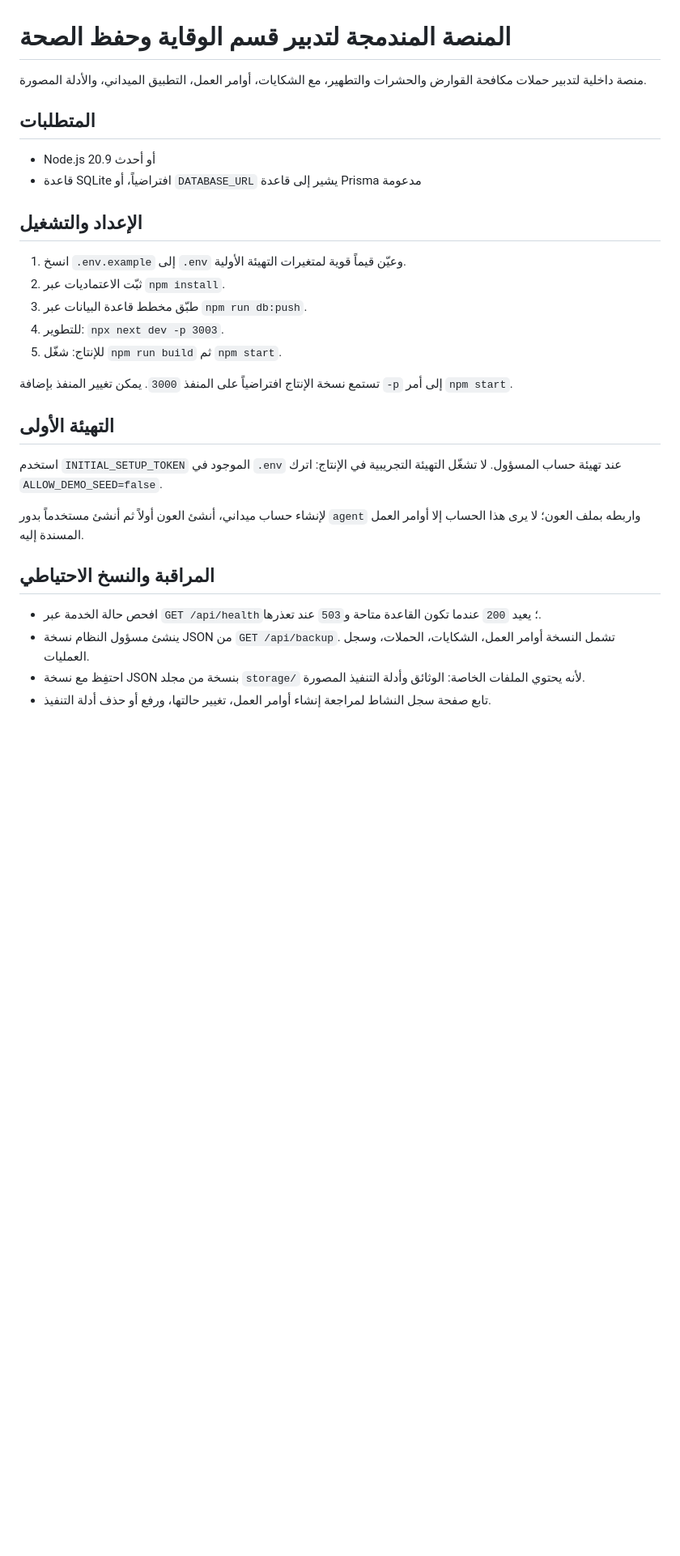
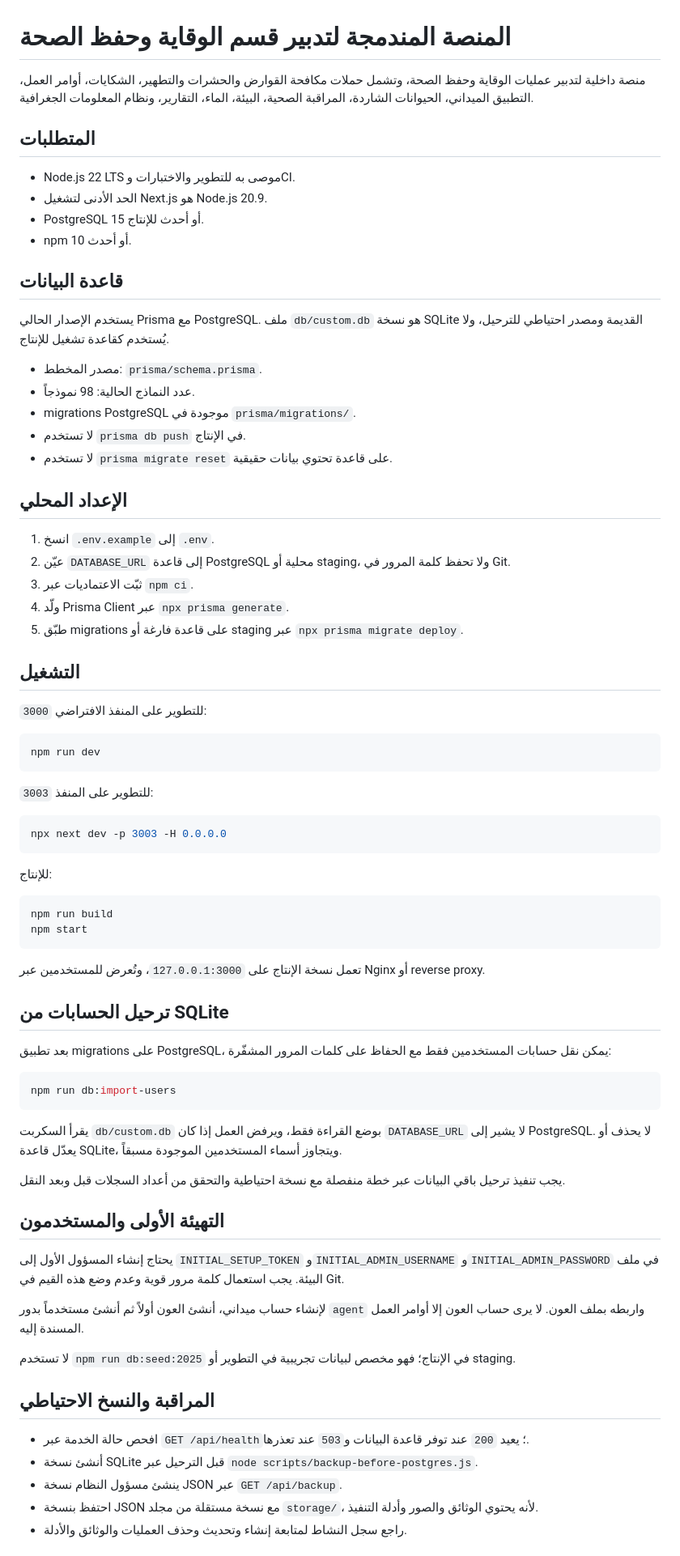
Before and after one commit to mestrenabil/BCH, a Markdown page: README.md, the part around one of its changes. Shown at 81% size. Drawn GitHub-style; blank space fills up the shorter version.

Commit message:
Update deployment documentation

````diff
--- a/README.md
+++ b/README.md
@@ -1,32 +1,80 @@
 # المنصة المندمجة لتدبير قسم الوقاية وحفظ الصحة
 
-منصة داخلية لتدبير حملات مكافحة القوارض والحشرات والتطهير، مع الشكايات، أوامر العمل، التطبيق الميداني، والأدلة المصورة.
+منصة داخلية لتدبير عمليات الوقاية وحفظ الصحة، وتشمل حملات مكافحة القوارض والحشرات والتطهير، الشكايات، أوامر العمل، التطبيق الميداني، الحيوانات الشاردة، المراقبة الصحية، البيئة، الماء، التقارير، ونظام المعلومات الجغرافية.
 
 ## المتطلبات
 
-- Node.js 20.9 أو أحدث
-- قاعدة SQLite افتراضياً، أو `DATABASE_URL` يشير إلى قاعدة Prisma مدعومة
+- Node.js 22 LTS موصى به للتطوير والاختبارات وCI.
+- الحد الأدنى لتشغيل Next.js هو Node.js 20.9.
+- PostgreSQL 15 أو أحدث للإنتاج.
+- npm 10 أو أحدث.
 
-## الإعداد والتشغيل
+## قاعدة البيانات
 
-1. انسخ `.env.example` إلى `.env` وعيّن قيماً قوية لمتغيرات التهيئة الأولية.
-2. ثبّت الاعتماديات عبر `npm install`.
-3. طبّق مخطط قاعدة البيانات عبر `npm run db:push`.
-4. للتطوير: `npx next dev -p 3003`.
-5. للإنتاج: شغّل `npm run build` ثم `npm start`.
+يستخدم الإصدار الحالي Prisma مع PostgreSQL. ملف `db/custom.db` هو نسخة SQLite القديمة ومصدر احتياطي للترحيل، ولا يُستخدم كقاعدة تشغيل للإنتاج.
 
-تستمع نسخة الإنتاج افتراضياً على المنفذ `3000`. يمكن تغيير المنفذ بإضافة `-p` إلى أمر `npm start`.
+- مصدر المخطط: `prisma/schema.prisma`.
+- عدد النماذج الحالية: 98 نموذجاً.
+- migrations PostgreSQL موجودة في `prisma/migrations/`.
+- لا تستخدم `prisma db push` في الإنتاج.
+- لا تستخدم `prisma migrate reset` على قاعدة تحتوي بيانات حقيقية.
 
-## التهيئة الأولى
+## الإعداد المحلي
 
-استخدم `INITIAL_SETUP_TOKEN` الموجود في `.env` عند تهيئة حساب المسؤول. لا تشغّل التهيئة التجريبية في الإنتاج: اترك `ALLOW_DEMO_SEED=false`.
+1. انسخ `.env.example` إلى `.env`.
+2. عيّن `DATABASE_URL` إلى قاعدة PostgreSQL محلية أو staging، ولا تحفظ كلمة المرور في Git.
+3. ثبّت الاعتماديات عبر `npm ci`.
+4. ولّد Prisma Client عبر `npx prisma generate`.
+5. طبّق migrations على قاعدة فارغة أو staging عبر `npx prisma migrate deploy`.
 
-لإنشاء حساب ميداني، أنشئ العون أولاً ثم أنشئ مستخدماً بدور `agent` واربطه بملف العون؛ لا يرى هذا الحساب إلا أوامر العمل المسندة إليه.
+## التشغيل
+
+للتطوير على المنفذ الافتراضي `3000`:
+
+```bash
+npm run dev
+```
+
+للتطوير على المنفذ `3003`:
+
+```bash
+npx next dev -p 3003 -H 0.0.0.0
+```
+
+للإنتاج:
+
+```bash
+npm run build
+npm start
+```
+
+تعمل نسخة الإنتاج على `127.0.0.1:3000`، وتُعرض للمستخدمين عبر Nginx أو reverse proxy.
+
+## ترحيل الحسابات من SQLite
+
+بعد تطبيق migrations على PostgreSQL، يمكن نقل حسابات المستخدمين فقط مع الحفاظ على كلمات المرور المشفّرة:
+
+```bash
+npm run db:import-users
+```
+
+يقرأ السكربت `db/custom.db` بوضع القراءة فقط، ويرفض العمل إذا كان `DATABASE_URL` لا يشير إلى PostgreSQL. لا يحذف أو يعدّل قاعدة SQLite، ويتجاوز أسماء المستخدمين الموجودة مسبقاً.
+
+يجب تنفيذ ترحيل باقي البيانات عبر خطة منفصلة مع نسخة احتياطية والتحقق من أعداد السجلات قبل وبعد النقل.
+
+## التهيئة الأولى والمستخدمون
+
+يحتاج إنشاء المسؤول الأول إلى `INITIAL_SETUP_TOKEN` و`INITIAL_ADMIN_USERNAME` و`INITIAL_ADMIN_PASSWORD` في ملف البيئة. يجب استعمال كلمة مرور قوية وعدم وضع هذه القيم في Git.
+
+لإنشاء حساب ميداني، أنشئ العون أولاً ثم أنشئ مستخدماً بدور `agent` واربطه بملف العون. لا يرى حساب العون إلا أوامر العمل المسندة إليه.
+
+لا تستخدم `npm run db:seed:2025` في الإنتاج؛ فهو مخصص لبيانات تجريبية في التطوير أو staging.
 
 ## المراقبة والنسخ الاحتياطي
 
-- افحص حالة الخدمة عبر `GET /api/health`؛ يعيد `200` عندما تكون القاعدة متاحة و`503` عند تعذرها.
-- ينشئ مسؤول النظام نسخة JSON من `GET /api/backup`. تشمل النسخة أوامر العمل، الشكايات، الحملات، وسجل العمليات.
-- احتفِظ مع نسخة JSON بنسخة من مجلد `storage/` لأنه يحتوي الملفات الخاصة: الوثائق وأدلة التنفيذ المصورة.
-- تابع صفحة سجل النشاط لمراجعة إنشاء أوامر العمل، تغيير حالتها، ورفع أو حذف أدلة التنفيذ.
+- افحص حالة الخدمة عبر `GET /api/health`؛ يعيد `200` عند توفر قاعدة البيانات و`503` عند تعذرها.
+- أنشئ نسخة SQLite قبل الترحيل عبر `node scripts/backup-before-postgres.js`.
+- ينشئ مسؤول النظام نسخة JSON عبر `GET /api/backup`.
+- احتفظ بنسخة JSON مع نسخة مستقلة من مجلد `storage/`، لأنه يحتوي الوثائق والصور وأدلة التنفيذ.
+- راجع سجل النشاط لمتابعة إنشاء وتحديث وحذف العمليات والوثائق والأدلة.
 
````
Also changed, not shown: other parts of README.md (+40 -14 lines).
